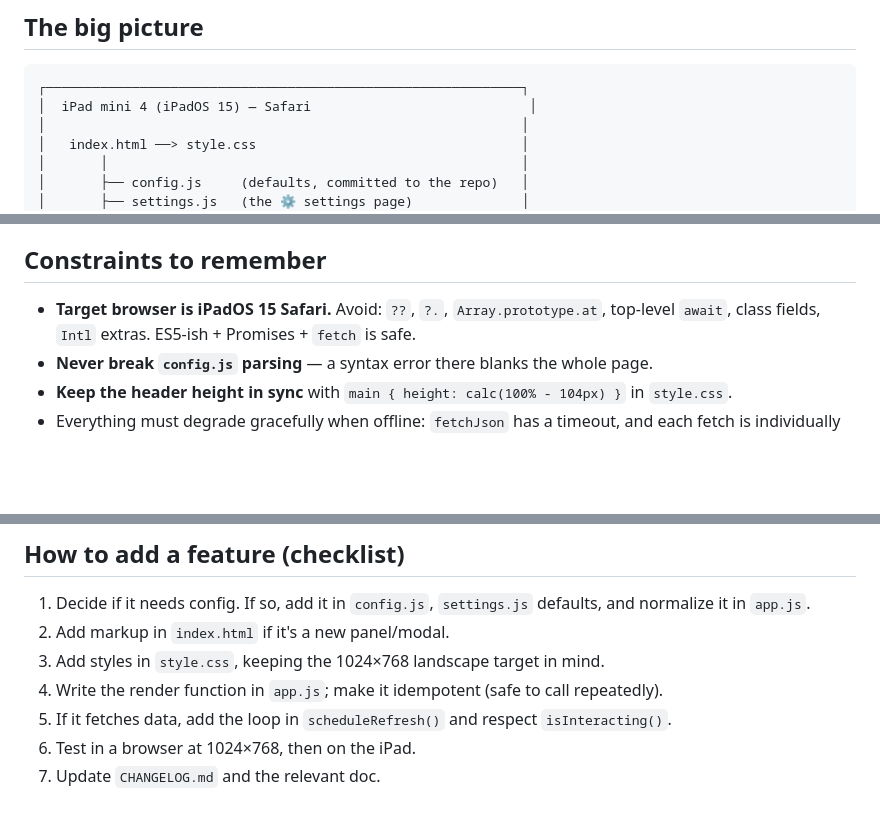
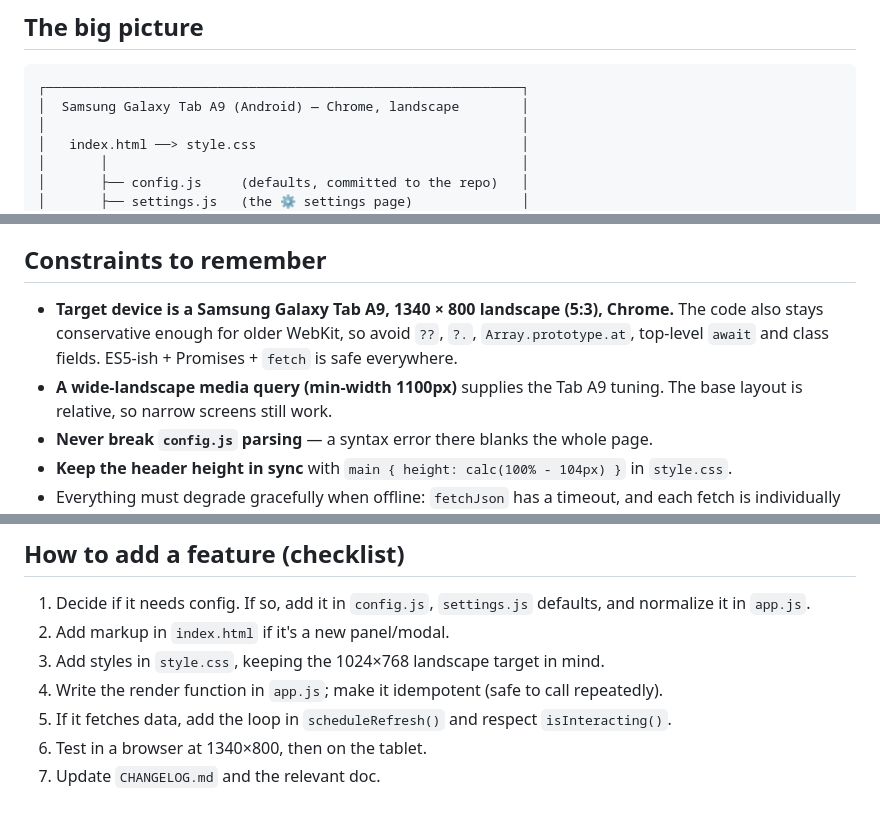
Before and after one commit to dargon412/HomeIPadMiniDisplay, a Markdown page: docs/ARCHITECTURE.md, 3 parts joined by grey strips. Rendered like a GitHub page; blank space fills up the shorter version.

````diff
--- a/docs/ARCHITECTURE.md
+++ b/docs/ARCHITECTURE.md
@@ -6,7 +6,7 @@ This document explains how the Home Dashboard works, so you can safely change it
 
 ```
 ┌─────────────────────────────────────────────────────────────┐
-│  iPad mini 4 (iPadOS 15) — Safari                            │
+│  Samsung Galaxy Tab A9 (Android) — Chrome, landscape        │
 │                                                             │
 │   index.html ──> style.css                                  │
 │       │                                                     │
@@ -138,8 +138,11 @@ or bump the key rather than silently breaking existing installs.
 
 ## Constraints to remember
 
-- **Target browser is iPadOS 15 Safari.** Avoid: `??`, `?.`, `Array.prototype.at`, top-level
-  `await`, class fields, `Intl` extras. ES5-ish + Promises + `fetch` is safe.
+- **Target device is a Samsung Galaxy Tab A9, 1340 × 800 landscape (5:3), Chrome.** The code also
+  stays conservative enough for older WebKit, so avoid `??`, `?.`, `Array.prototype.at`, top-level
+  `await` and class fields. ES5-ish + Promises + `fetch` is safe everywhere.
+- **A wide-landscape media query (min-width 1100px)** supplies the Tab A9 tuning. The base layout
+  is relative, so narrow screens still work.
 - **Never break `config.js` parsing** — a syntax error there blanks the whole page.
 - **Keep the header height in sync** with `main { height: calc(100% - 104px) }` in `style.css`.
 - Everything must degrade gracefully when offline: `fetchJson` has a timeout, and each fetch is
@@ -153,5 +156,5 @@ or bump the key rather than silently breaking existing installs.
 3. Add styles in `style.css`, keeping the 1024×768 landscape target in mind.
 4. Write the render function in `app.js`; make it idempotent (safe to call repeatedly).
 5. If it fetches data, add the loop in `scheduleRefresh()` and respect `isInteracting()`.
-6. Test in a browser at 1024×768, then on the iPad.
+6. Test in a browser at 1340×800, then on the tablet.
 7. Update `CHANGELOG.md` and the relevant doc.
````
Also changed, not shown: CHANGELOG.md (+9 -0 lines), docs/DEVELOPMENT.md (+10 -6 lines).
